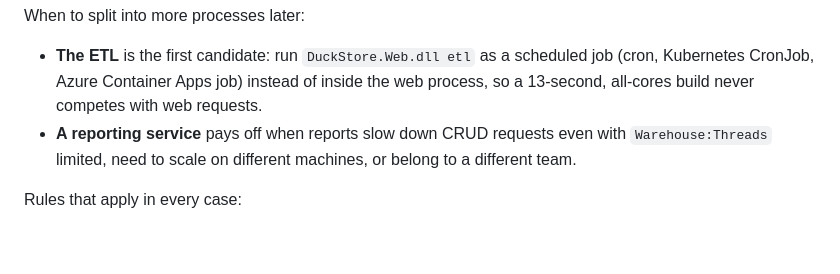
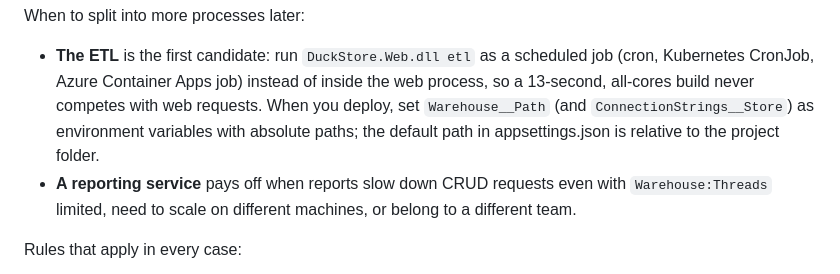
Before and after one commit to irlm/duckstore, a Markdown page: dotnet/README.md, the part around the change. Rendered like a GitHub page; blank space fills up the shorter version.

Commit message:
dotnet README: note absolute paths for a scheduled ETL job
Co-Authored-By: Claude Opus 5 (1M context) <noreply@anthropic.com>

```diff
--- a/dotnet/README.md
+++ b/dotnet/README.md
@@ -100,7 +100,8 @@ When to split into more processes later:
 
 - **The ETL** is the first candidate: run `DuckStore.Web.dll etl` as a scheduled job (cron, Kubernetes CronJob,
   Azure Container Apps job) instead of inside the web process, so a 13-second, all-cores build never competes
-  with web requests.
+  with web requests. When you deploy, set `Warehouse__Path` (and `ConnectionStrings__Store`) as environment
+  variables with absolute paths; the default path in appsettings.json is relative to the project folder.
 - **A reporting service** pays off when reports slow down CRUD requests even with `Warehouse:Threads` limited,
   need to scale on different machines, or belong to a different team.
 
```
